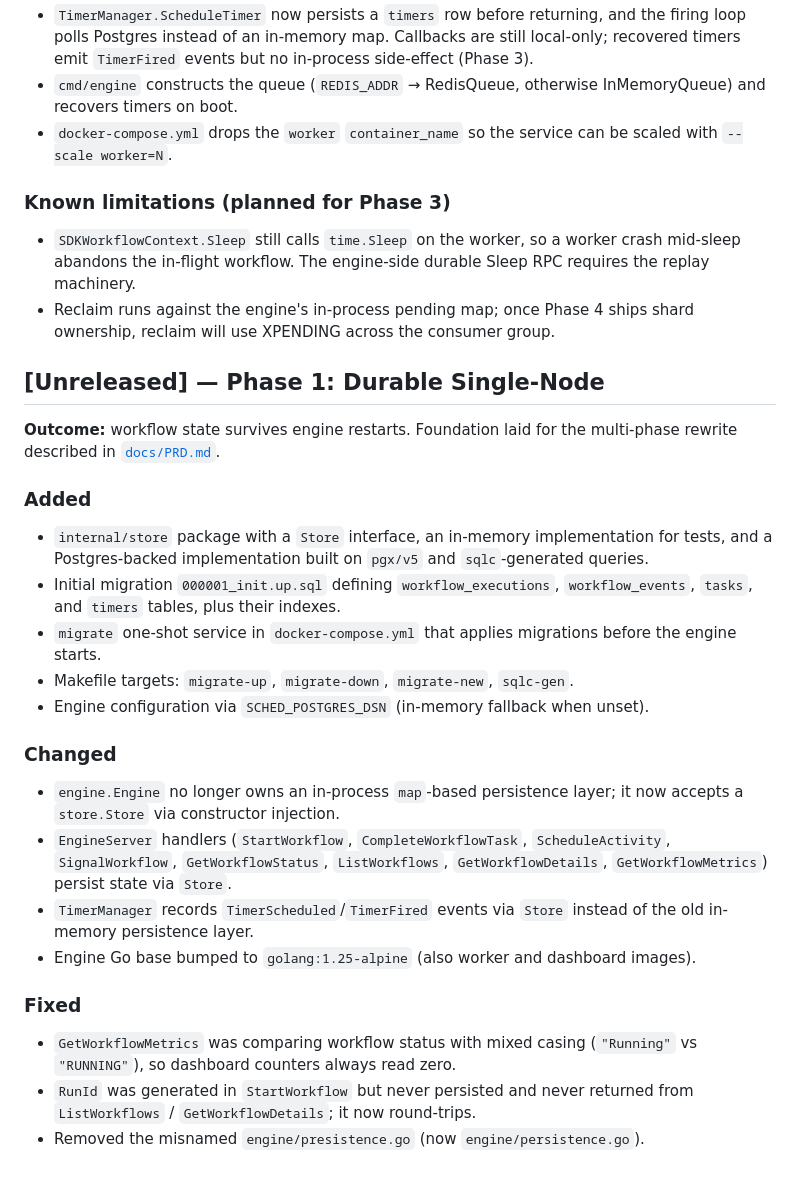
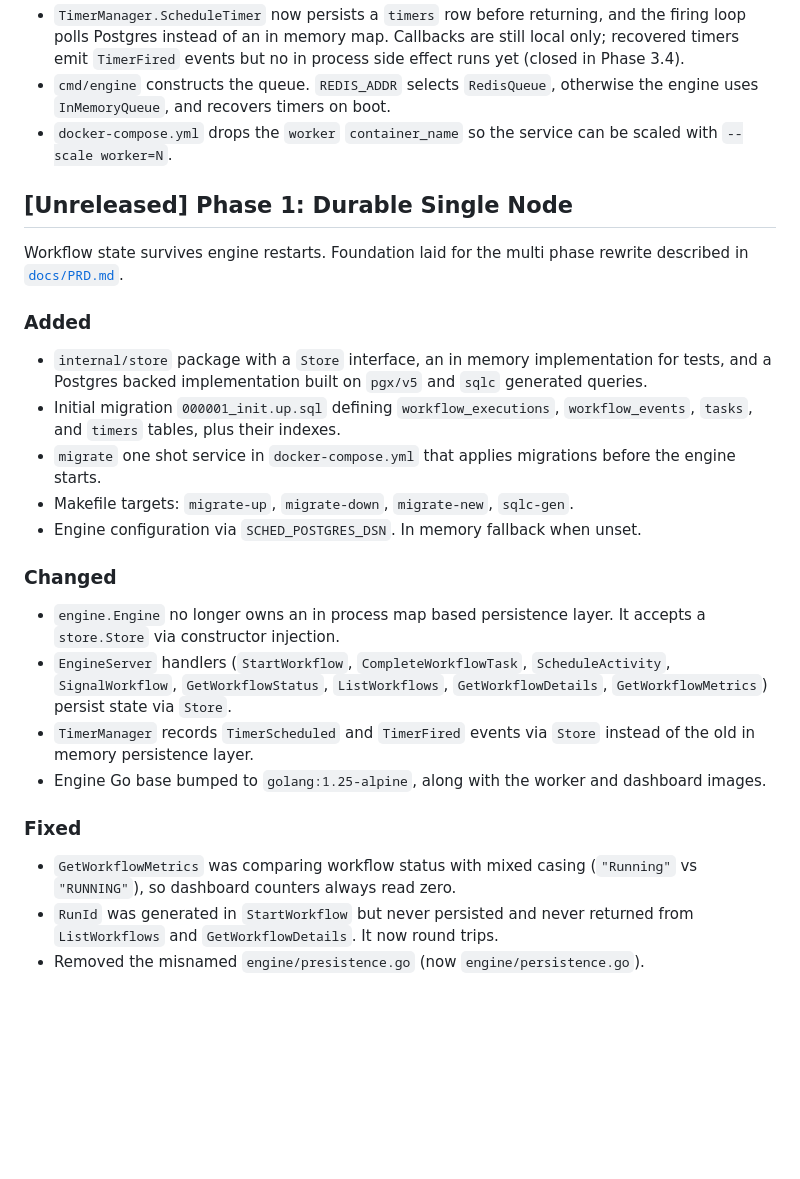
Before and after one commit to edaywalid/sched, a Markdown page: CHANGELOG.md, the part around one of its changes. Rendered like a GitHub page; blank space fills up the shorter version.

```diff
--- a/CHANGELOG.md
+++ b/CHANGELOG.md
@@ -77,56 +98,55 @@ crash-resume during `Sleep` still waits on Phase 3 (replay).
   `StartWorkflow` is gone.
 - `TimerManager.ScheduleTimer` now persists a `timers` row before
-  returning, and the firing loop polls Postgres instead of an
-  in-memory map. Callbacks are still local-only; recovered timers
-  emit `TimerFired` events but no in-process side-effect (Phase 3).
-- `cmd/engine` constructs the queue (`REDIS_ADDR` → RedisQueue,
-  otherwise InMemoryQueue) and recovers timers on boot.
+  returning, and the firing loop polls Postgres instead of an in
+  memory map. Callbacks are still local only; recovered timers
+  emit `TimerFired` events but no in process side effect runs yet
+  (closed in Phase 3.4).
+- `cmd/engine` constructs the queue. `REDIS_ADDR` selects
+  `RedisQueue`, otherwise the engine uses `InMemoryQueue`, and
+  recovers timers on boot.
 - `docker-compose.yml` drops the `worker` `container_name` so the
   service can be scaled with `--scale worker=N`.
 
-### Known limitations (planned for Phase 3)
-- `SDKWorkflowContext.Sleep` still calls `time.Sleep` on the worker,
-  so a worker crash mid-sleep abandons the in-flight workflow. The
-  engine-side durable Sleep RPC requires the replay machinery.
-- Reclaim runs against the engine's in-process pending map; once
-  Phase 4 ships shard ownership, reclaim will use XPENDING across
-  the consumer group.
+## [Unreleased] Phase 1: Durable Single Node
 
-## [Unreleased] — Phase 1: Durable Single-Node
-
-**Outcome:** workflow state survives engine restarts. Foundation laid for
-the multi-phase rewrite described in
-[`docs/PRD.md`](./docs/PRD.md).
+Workflow state survives engine restarts. Foundation laid for the
+multi phase rewrite described in [`docs/PRD.md`](./docs/PRD.md).
 
 ### Added
-- `internal/store` package with a `Store` interface, an in-memory
-  implementation for tests, and a Postgres-backed implementation built
-  on `pgx/v5` and `sqlc`-generated queries.
+
+- `internal/store` package with a `Store` interface, an in memory
+  implementation for tests, and a Postgres backed implementation
+  built on `pgx/v5` and `sqlc` generated queries.
 - Initial migration `000001_init.up.sql` defining
   `workflow_executions`, `workflow_events`, `tasks`, and `timers`
   tables, plus their indexes.
-- `migrate` one-shot service in `docker-compose.yml` that applies
+- `migrate` one shot service in `docker-compose.yml` that applies
   migrations before the engine starts.
 - Makefile targets: `migrate-up`, `migrate-down`, `migrate-new`,
   `sqlc-gen`.
-- Engine configuration via `SCHED_POSTGRES_DSN` (in-memory fallback when
-  unset).
+- Engine configuration via `SCHED_POSTGRES_DSN`. In memory fallback
+  when unset.
 
 ### Changed
-- `engine.Engine` no longer owns an in-process `map`-based persistence
-  layer; it now accepts a `store.Store` via constructor injection.
+
+- `engine.Engine` no longer owns an in process map based persistence
+  layer. It accepts a `store.Store` via constructor injection.
 - `EngineServer` handlers (`StartWorkflow`, `CompleteWorkflowTask`,
   `ScheduleActivity`, `SignalWorkflow`, `GetWorkflowStatus`,
-  `ListWorkflows`, `GetWorkflowDetails`, `GetWorkflowMetrics`) persist
-  state via `Store`.
-- `TimerManager` records `TimerScheduled`/`TimerFired` events via
-  `Store` instead of the old in-memory persistence layer.
-- Engine Go base bumped to `golang:1.25-alpine` (also worker and
-  dashboard images).
+  `ListWorkflows`, `GetWorkflowDetails`, `GetWorkflowMetrics`)
+  persist state via `Store`.
+- `TimerManager` records `TimerScheduled` and `TimerFired` events
+  via `Store` instead of the old in memory persistence layer.
+- Engine Go base bumped to `golang:1.25-alpine`, along with the
+  worker and dashboard images.
 
 ### Fixed
-- `GetWorkflowMetrics` was comparing workflow status with mixed casing
-  (`"Running"` vs `"RUNNING"`), so dashboard counters always read zero.
-- `RunId` was generated in `StartWorkflow` but never persisted and never
-  returned from `ListWorkflows` / `GetWorkflowDetails`; it now round-trips.
-- Removed the misnamed `engine/presistence.go` (now `engine/persistence.go`).
+
+- `GetWorkflowMetrics` was comparing workflow status with mixed
+  casing (`"Running"` vs `"RUNNING"`), so dashboard counters always
+  read zero.
+- `RunId` was generated in `StartWorkflow` but never persisted and
+  never returned from `ListWorkflows` and `GetWorkflowDetails`. It
+  now round trips.
+- Removed the misnamed `engine/presistence.go` (now
+  `engine/persistence.go`).
```
Also changed, not shown: other parts of CHANGELOG.md (+64 -43 lines), README.md (+18 -16 lines), docs/PRD.md (+16 -16 lines).
